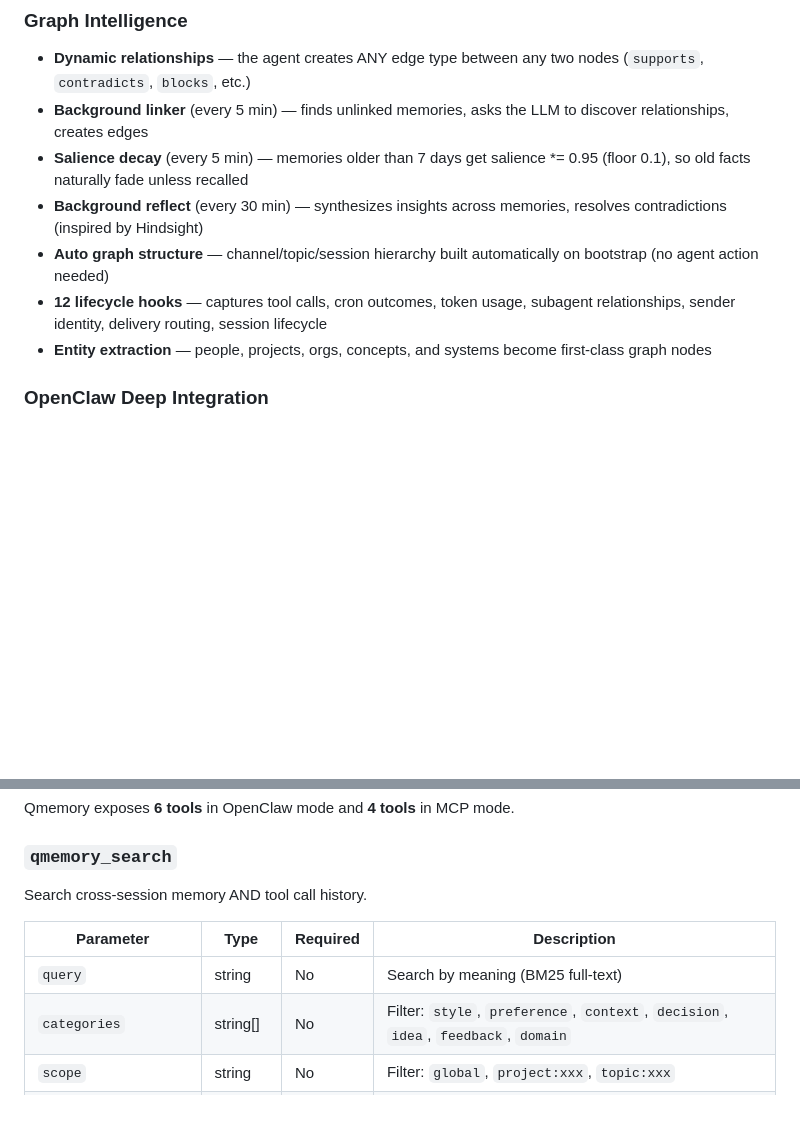
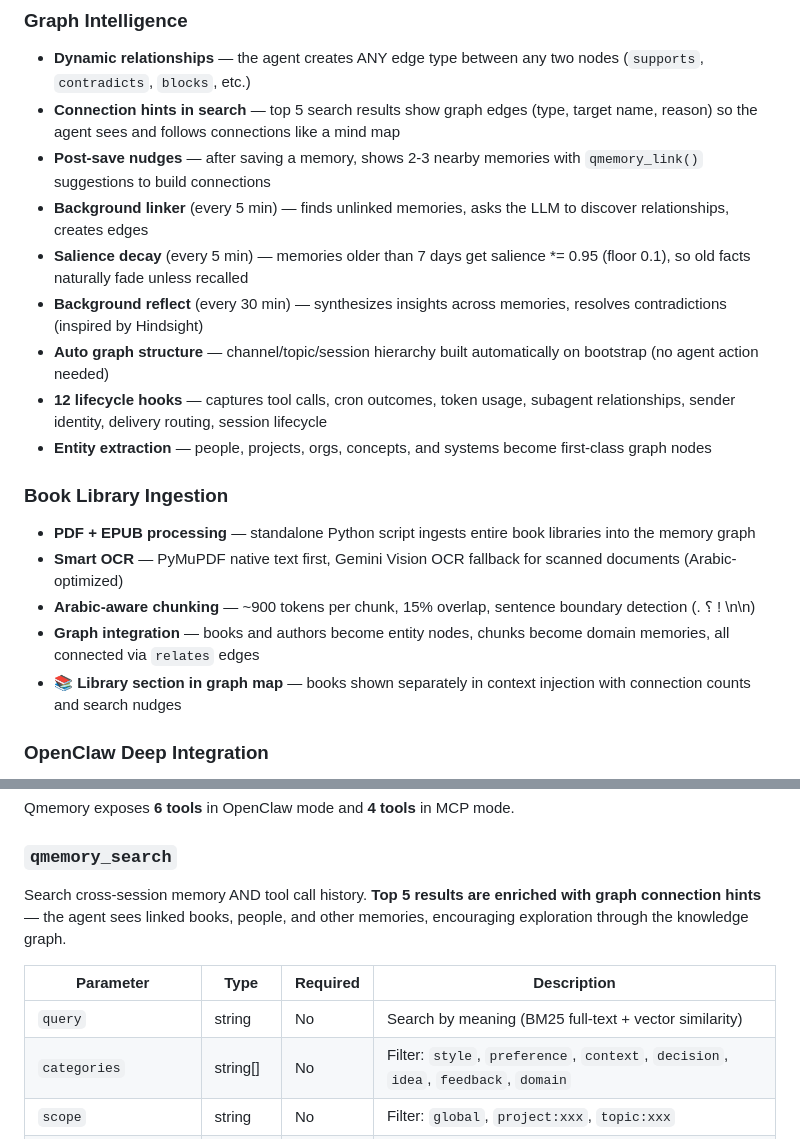
Before and after one commit to QusaiiSaleem/qmemory, a Markdown page: README.md, 2 parts joined by grey strips. Rendered like a GitHub page; blank space fills up the shorter version.

```diff
--- a/README.md
+++ b/README.md
@@ -245,12 +245,21 @@ Qmemory's brain is a graph with **7 table types** and **5 edge types**:
 
 ### Graph Intelligence
 - **Dynamic relationships** — the agent creates ANY edge type between any two nodes (`supports`, `contradicts`, `blocks`, etc.)
+- **Connection hints in search** — top 5 search results show graph edges (type, target name, reason) so the agent sees and follows connections like a mind map
+- **Post-save nudges** — after saving a memory, shows 2-3 nearby memories with `qmemory_link()` suggestions to build connections
 - **Background linker** (every 5 min) — finds unlinked memories, asks the LLM to discover relationships, creates edges
 - **Salience decay** (every 5 min) — memories older than 7 days get salience *= 0.95 (floor 0.1), so old facts naturally fade unless recalled
 - **Background reflect** (every 30 min) — synthesizes insights across memories, resolves contradictions (inspired by Hindsight)
 - **Auto graph structure** — channel/topic/session hierarchy built automatically on bootstrap (no agent action needed)
 - **12 lifecycle hooks** — captures tool calls, cron outcomes, token usage, subagent relationships, sender identity, delivery routing, session lifecycle
 - **Entity extraction** — people, projects, orgs, concepts, and systems become first-class graph nodes
+
+### Book Library Ingestion
+- **PDF + EPUB processing** — standalone Python script ingests entire book libraries into the memory graph
+- **Smart OCR** — PyMuPDF native text first, Gemini Vision OCR fallback for scanned documents (Arabic-optimized)
+- **Arabic-aware chunking** — ~900 tokens per chunk, 15% overlap, sentence boundary detection (. ؟ ! \n\n)
+- **Graph integration** — books and authors become entity nodes, chunks become domain memories, all connected via `relates` edges
+- **📚 Library section in graph map** — books shown separately in context injection with connection counts and search nudges
 
 ### OpenClaw Deep Integration
 - **Pre-compaction memory flush** — at 70% context usage, Qmemory extracts memories *before* compaction fires (fixes [OpenClaw #19488](https://github.com/openclaw/openclaw/issues/19488))
@@ -542,11 +551,11 @@ Qmemory exposes **6 tools** in OpenClaw mode and **4 tools** in MCP mode.
 
 ### `qmemory_search`
 
-Search cross-session memory AND tool call history.
+Search cross-session memory AND tool call history. **Top 5 results are enriched with graph connection hints** — the agent sees linked books, people, and other memories, encouraging exploration through the knowledge graph.
 
 | Parameter | Type | Required | Description |
 |---|---|---|---|
-| `query` | string | No | Search by meaning (BM25 full-text) |
+| `query` | string | No | Search by meaning (BM25 full-text + vector similarity) |
 | `categories` | string[] | No | Filter: `style`, `preference`, `context`, `decision`, `idea`, `feedback`, `domain` |
 | `scope` | string | No | Filter: `global`, `project:xxx`, `topic:xxx` |
 | `limit` | number | No | Max results, 1–50 (default: 10) |
```
Also changed, not shown: CLAUDE.md (+55 -0 lines).
